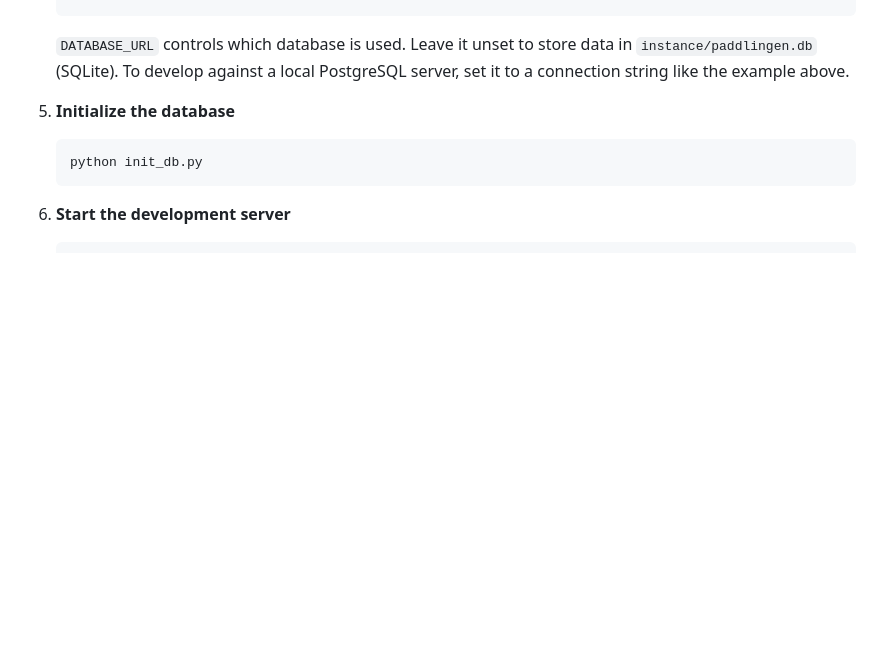
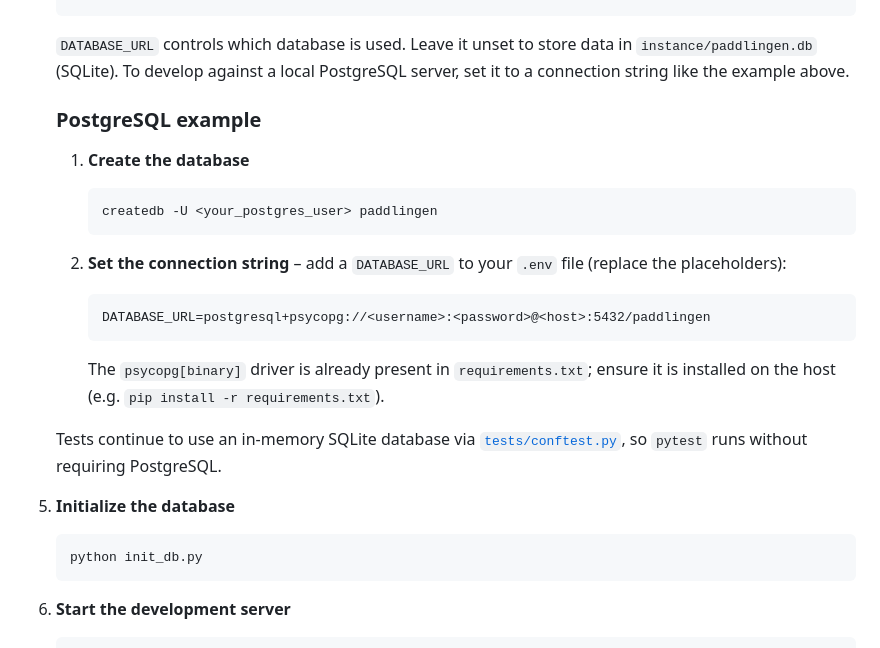
Before and after one commit to Marcus-Gustafsson/Paddlingen, a Markdown page: README.md, the part around the change. GitHub-like rendering; blank space fills up the shorter version.

Commit message:
docs: add PostgreSQL setup example

````diff
--- a/README.md
+++ b/README.md
@@ -43,6 +43,24 @@ A small Flask application for managing canoe rentals. The app lets visitors book
    ```
 
    `DATABASE_URL` controls which database is used. Leave it unset to store data in `instance/paddlingen.db` (SQLite). To develop against a local PostgreSQL server, set it to a connection string like the example above.
+
+   ### PostgreSQL example
+
+   1. **Create the database**
+
+      ```bash
+      createdb -U <your_postgres_user> paddlingen
+      ```
+
+   2. **Set the connection string** – add a `DATABASE_URL` to your `.env` file (replace the placeholders):
+
+      ```
+      DATABASE_URL=postgresql+psycopg://<username>:<password>@<host>:5432/paddlingen
+      ```
+
+      The `psycopg[binary]` driver is already present in `requirements.txt`; ensure it is installed on the host (e.g. `pip install -r requirements.txt`).
+
+   Tests continue to use an in-memory SQLite database via [`tests/conftest.py`](tests/conftest.py), so `pytest` runs without requiring PostgreSQL.
 
 5. **Initialize the database**
    ```bash
````
